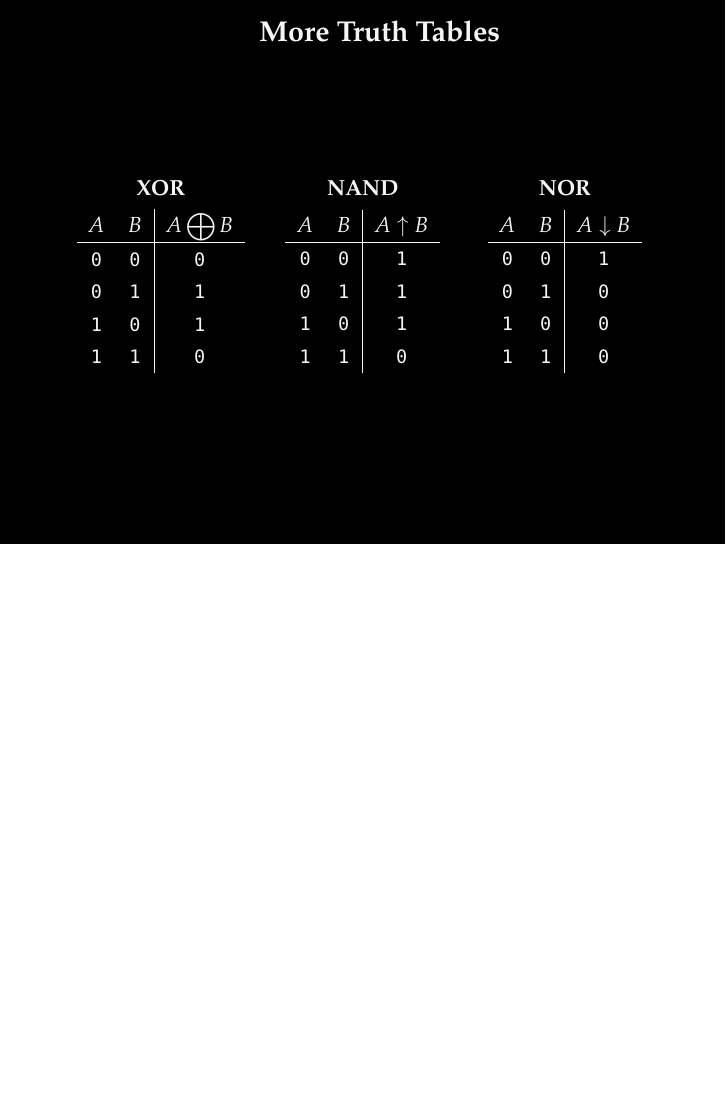
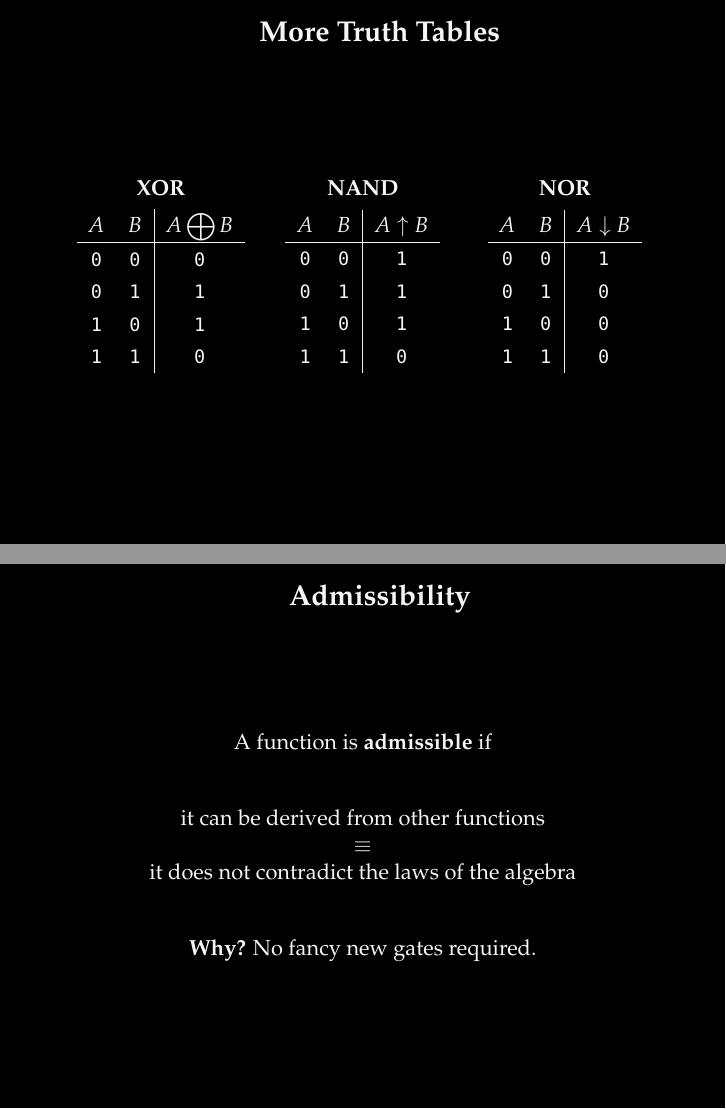
Before and after one commit to oleks/arith, LaTeX slides (slides/master.tex, which reads slides/admissibility.tex): page 10 of 12 before the commit and pages 12 and 15 of 15 after it, the two joined at a grey line, the shorter picture padded with empty space. Compiled offline with pdfLaTeX.

Commit message:
Introduce admissibility

```diff
--- /dev/null
+++ b/slides/admissibility.tex
@@ -0,0 +1,31 @@
+\begin{frame}
+
+\frametitle{\centerline{Admissibility}}
+
+\vspace{\fill}
+
+\begin{center}
+
+A function is \textbf{admissible} if \\
+
+\vspace{\fill}
+
+it can be derived from other functions
+
+\pause
+
+$\equiv$
+
+it does not contradict the laws of the algebra
+
+\vspace{\fill}
+
+\pause
+
+\textbf{Why?} No fancy new gates required.
+
+\end{center}
+
+\vspace{\fill}
+
+\end{frame}
```
Also changed, not shown: slides/master.tex (+3 -1 lines).
